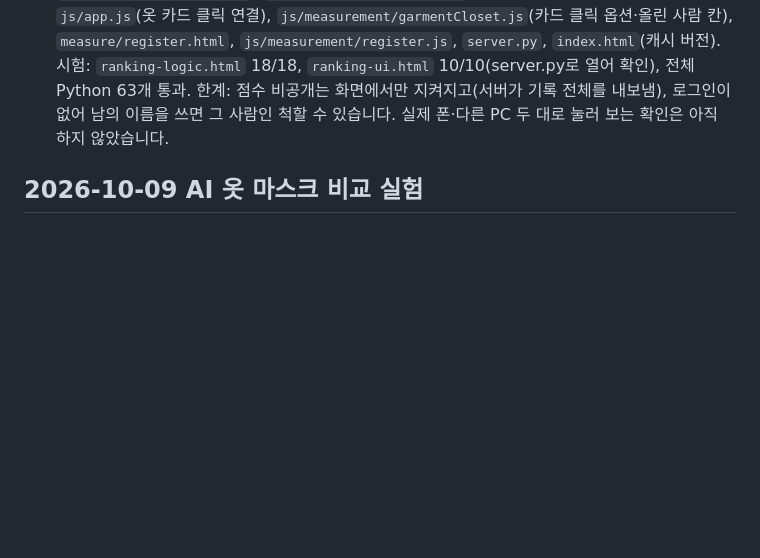
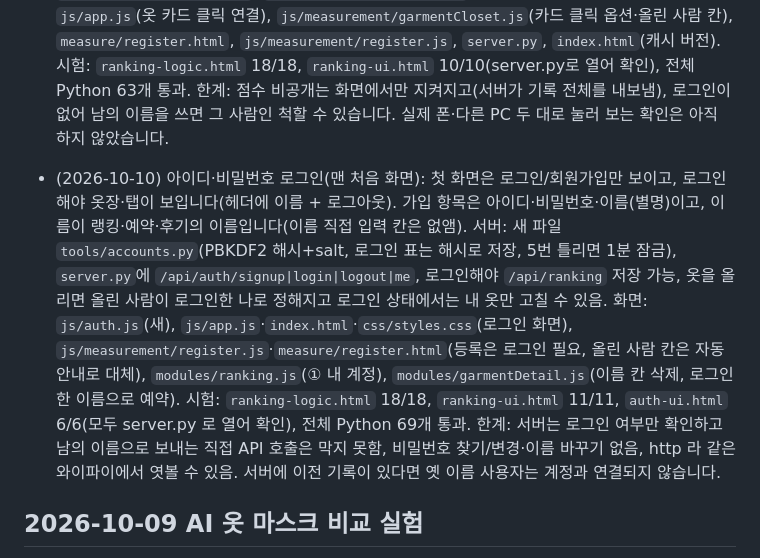
Before and after one commit to TaehongKim/fitshare-study, a Markdown page: Handspff/진행상황.md, the part around the change. Rendered like a GitHub page; blank space fills up the shorter version.

```diff
--- a/Handspff/진행상황.md
+++ b/Handspff/진행상황.md
@@ -166,6 +166,7 @@
 - (2026-10-10) 후기 기능 추가: 옷을 받은 사람이 점수 공개 뒤 준 사람에게 1~100글자 글 후기를 한 번 남길 수 있고, 준 사람 프로필에 최근 5개가 보입니다. 포인트·순위에는 영향이 없습니다. 고친 파일: `modules/rankingLogic.js`, `modules/ranking.js`, `css/ranking.css`, `js/app.js`(import 캐시 버전 한 줄), `규칙/랭킹.md`, `tests/ranking-*.js`. 시험: Chrome 헤드리스로 `ranking-logic.html` 16/16, `ranking-ui.html` 12/12 통과. 별점 같은 숫자 후기나 후기 신고·삭제는 하지 않았습니다.
 - (2026-10-10) 체험용 가짜 친구(하늘·보리·달이·솔이)와 불러오기 버튼, `seedDemo`를 없앴습니다. 랭킹 탭 맨 위에 '내 페이지'(포인트·횟수·배지·받은 후기·내 나눔 내역)가 먼저 뜨고, 내 나눔 내역에서 내가 상대에게 준 점수와 상대가 준 점수(공개 뒤)를 함께 봅니다. ③을 '상대에게 점수 주기'로 바꿔 준 사람도 받은 사람에게 점수를 주는 자리가 분명하게 했습니다. 시험: `ranking-logic.html` 15/15, `ranking-ui.html` 12/12. 로그인이 없어 내 이름은 처음에 직접 입력합니다.
 - (2026-10-10) 실제 나눔 흐름: 옷장의 옷 카드를 누르면 상세 창(사진·종류·색·크기·올린 사람·예약 상태)과 '예약하기' 버튼이 뜹니다. 예약하면 올린 사람이 주는 사람, 예약한 사람이 받는 사람이 되고, 직접 만난 뒤 받은 사람이 랭킹 탭 ②에서 '옷을 받았어요'를 눌러야 서로 점수를 줄 수 있습니다(취소 가능). 후기는 그 뒤 받은 사람이 씁니다. 옷에는 '올린 사람' 이름 칸을 추가했습니다(등록 화면, 옷장 정보 수정, `server.py`). 예전 옷은 정보 수정에서 올린 사람을 써야 예약됩니다. 기록은 `server.py`의 `/api/ranking`(server-data/ranking.json)에 모아 여러 기기가 같이 봅니다(5초마다 갱신, 동시 저장 충돌은 다시 적용). 가짜 친구·임의 나눔 기록 칸은 없앴습니다. 새 파일: `modules/garmentDetail.js`, `tests/test_ranking_api.py`. 고친 공통/타 영역 파일: `js/app.js`(옷 카드 클릭 연결), `js/measurement/garmentCloset.js`(카드 클릭 옵션·올린 사람 칸), `measure/register.html`, `js/measurement/register.js`, `server.py`, `index.html`(캐시 버전). 시험: `ranking-logic.html` 18/18, `ranking-ui.html` 10/10(server.py로 열어 확인), 전체 Python 63개 통과. 한계: 점수 비공개는 화면에서만 지켜지고(서버가 기록 전체를 내보냄), 로그인이 없어 남의 이름을 쓰면 그 사람인 척할 수 있습니다. 실제 폰·다른 PC 두 대로 눌러 보는 확인은 아직 하지 않았습니다.
+- (2026-10-10) 아이디·비밀번호 로그인(맨 처음 화면): 첫 화면은 로그인/회원가입만 보이고, 로그인해야 옷장·탭이 보입니다(헤더에 이름 + 로그아웃). 가입 항목은 아이디·비밀번호·이름(별명)이고, 이름이 랭킹·예약·후기의 이름입니다(이름 직접 입력 칸은 없앰). 서버: 새 파일 `tools/accounts.py`(PBKDF2 해시+salt, 로그인 표는 해시로 저장, 5번 틀리면 1분 잠금), `server.py`에 `/api/auth/signup|login|logout|me`, 로그인해야 `/api/ranking` 저장 가능, 옷을 올리면 올린 사람이 로그인한 나로 정해지고 로그인 상태에서는 내 옷만 고칠 수 있음. 화면: `js/auth.js`(새), `js/app.js`·`index.html`·`css/styles.css`(로그인 화면), `js/measurement/register.js`·`measure/register.html`(등록은 로그인 필요, 올린 사람 칸은 자동 안내로 대체), `modules/ranking.js`(① 내 계정), `modules/garmentDetail.js`(이름 칸 삭제, 로그인한 이름으로 예약). 시험: `ranking-logic.html` 18/18, `ranking-ui.html` 11/11, `auth-ui.html` 6/6(모두 server.py 로 열어 확인), 전체 Python 69개 통과. 한계: 서버는 로그인 여부만 확인하고 남의 이름으로 보내는 직접 API 호출은 막지 못함, 비밀번호 찾기/변경·이름 바꾸기 없음, http 라 같은 와이파이에서 엿볼 수 있음. 서버에 이전 기록이 있다면 옛 이름 사용자는 계정과 연결되지 않습니다.
 
 ## 2026-10-09 AI 옷 마스크 비교 실험
 
```
Also changed, not shown: 규칙/랭킹.md (+16 -4 lines).
